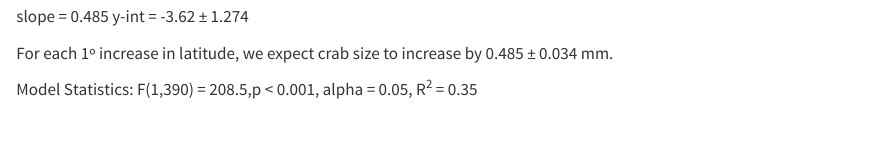
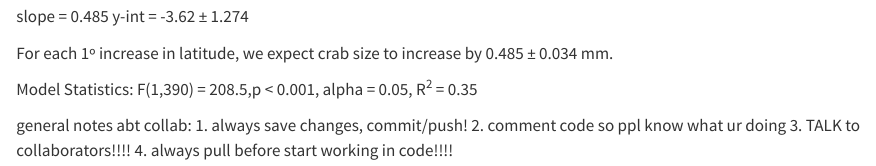
Before and after one commit to biharikinga/wkshop9, a Quarto document (week9-collab-doc.qmd): the page in a window 1100 px wide, from 1360 px down. Rendered offline with R 4.5, knitr and Pandoc in place of Quarto, with nearby package versions; some code elsewhere in the file could not run offline.

Commit message:
collaboration notes

```diff
--- a/week9-collab-doc.qmd
+++ b/week9-collab-doc.qmd
@@ -47,3 +47,9 @@ For each 1º increase in latitude, we expect crab size to increase by 0.485 ±
 0.034 mm.
 
 Model Statistics: F(1,390) = 208.5,p < 0.001, alpha = 0.05, R^2^ = 0.35
+
+general notes abt collab:
+1. always save changes, commit/push!
+2. comment code so ppl know what ur doing
+3. TALK to collaborators!!!!
+4. always pull before start working in code!!!!
```
